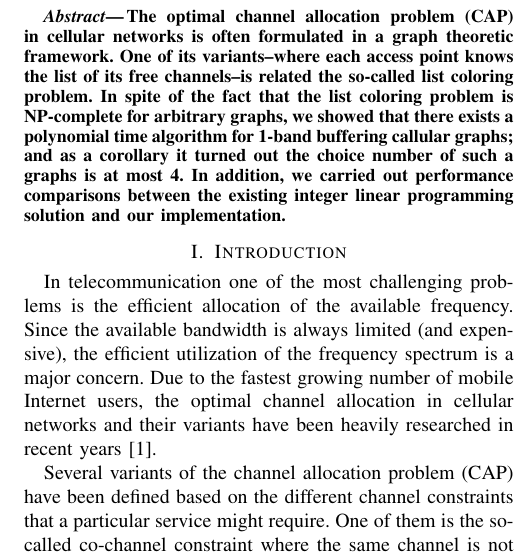
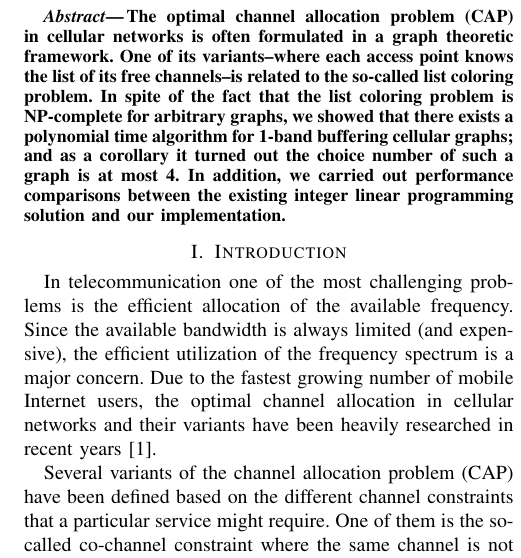
Before and after one commit to Benmartin92/research-kth, a LaTeX paper (research-plan/plan.tex): part of one column of page 1 of 3, cut so that both start at the same text. Compiled offline with pdfLaTeX.

Commit message:
Typos mistakes solved

```diff
--- a/research-plan/plan.tex
+++ b/research-plan/plan.tex
@@ -69,7 +69,7 @@ On the list coloring of 1-band buffering cellular graphs
 \chead{KTH Royal Institute of Technology | II2202, Fall 2017, Period 1-2 | \today}
 
 \begin{abstract}
-The optimal channel allocation problem (CAP) in cellular networks is often formulated in a graph theoretic framework. One of its variants\---where each access point knows the list of its free channels\---is related the so-called list coloring problem. In spite of the fact that the list coloring problem is NP-complete for arbitrary graphs, we showed that there exists a polynomial time algorithm for 1-band buffering callular graphs; and as a corollary it turned out the choice number of such a graphs is at most 4. In addition, we carried out performance comparisons between the existing integer linear programming solution and our implementation.
+The optimal channel allocation problem (CAP) in cellular networks is often formulated in a graph theoretic framework. One of its variants\---where each access point knows the list of its free channels\---is related to the so-called list coloring problem. In spite of the fact that the list coloring problem is NP-complete for arbitrary graphs, we showed that there exists a polynomial time algorithm for 1-band buffering cellular graphs; and as a corollary it turned out the choice number of such a graph is at most 4. In addition, we carried out performance comparisons between the existing integer linear programming solution and our implementation.
 \end{abstract}
 
 %%%%%%%%%%%%%%%%%%%%%%%%%%%%%%%%%%%%%%%%%%%%%%%%%%%%%%%%%%%%%%%%%%%%%%%%%%%%%%%%
```
Also changed, not shown: research-plan/plan.tex (2 more changed lines).
